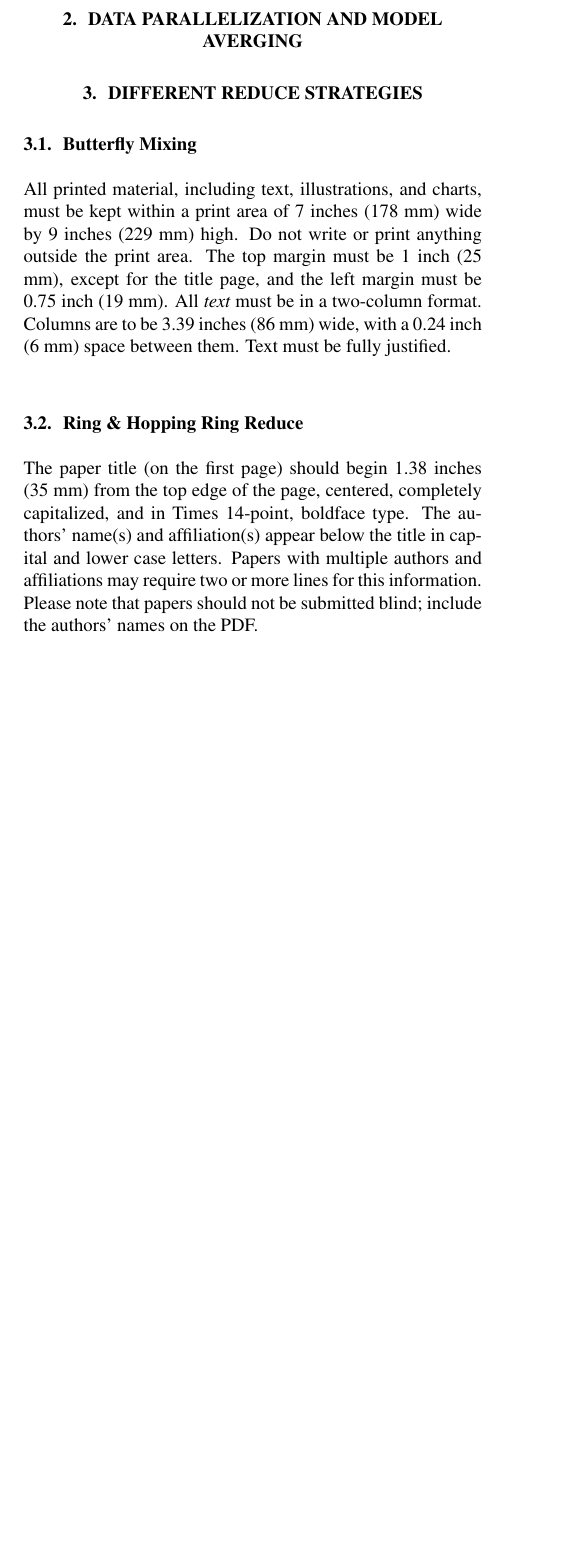
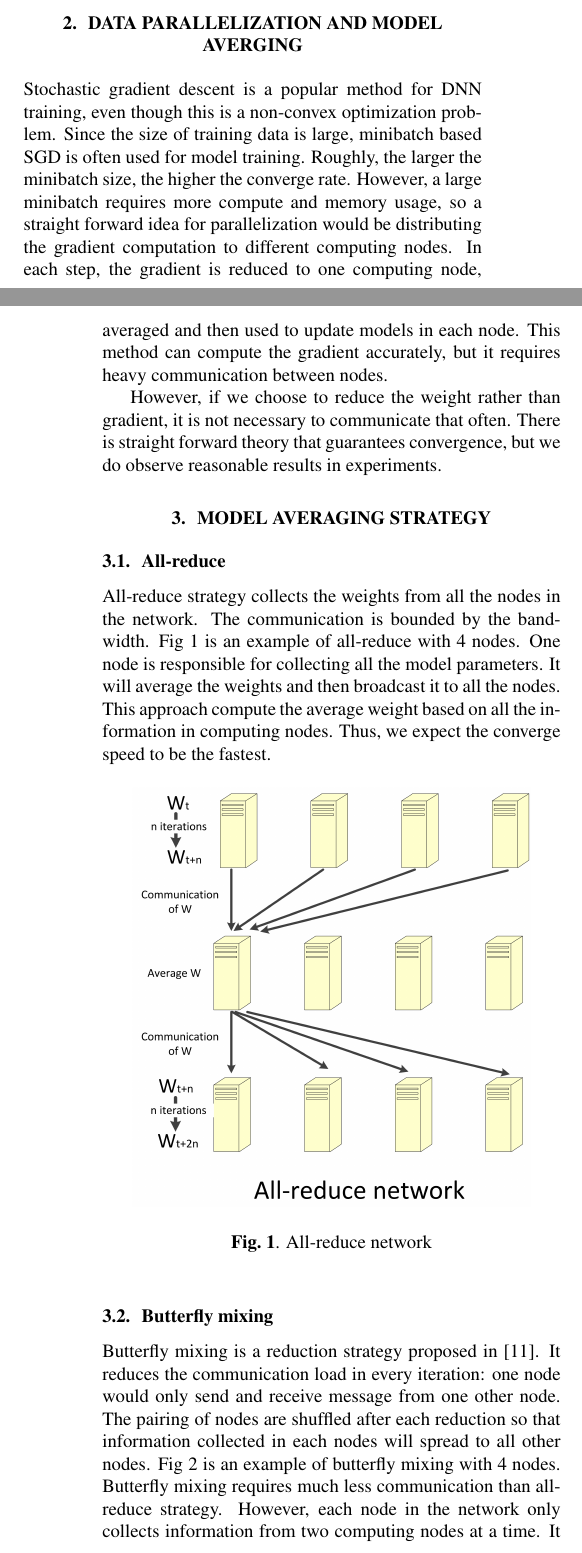
Before and after one commit to Shuang777/parallel_nntraining, a LaTeX paper (paper.tex): part of one column of page 1 of 2 before the commit and two parts of the columns of pages 1 and 2 of 4 after it, the two joined at a grey line, cut so that both start at the same text, the shorter picture padded with empty space. Compiled offline with pdfLaTeX.

Commit message:
add some figures

```diff
--- a/paper.tex
+++ b/paper.tex
@@ -12,14 +12,15 @@
 
 % Title.
 % ------
-\title{Investigation on Parallelization of Deep Neural Network Training using Multiple GPUs}
+\title{Parallel Training of Deep Neural Network using Model Averaging and Butterfly Mixing}
 %
 % Single address.
 % ---------------
-\name{Hang Su$^1$$^2$, Haoyu Chen$^1$, Nelson Morgan$^2$}
+\name{Hang Su$^{1,2}$, Haoyu Chen$^1$, Haihua Xu$^3$}
 \address{$^1$ International Computer Science Institute, Berkeley, California, US \\
 $^2$ Dept. of Electrical Engineering \& Computer Science, University of California, Berkeley, CA, USA \\
-{\small \tt \{suhang3240@gmail.com, williamchenthu@gmail.com\}}
+$^3$ Nanyang Technological University, Singapore \\
+{\small \tt \{suhang3240@gmail.com\}}
 }
 %
 % For example:
@@ -90,3 +104,34 @@ and a further improvement is done using natural gradient \cite{povey2014parallel
+\section{Data parallelization and Model Averging}
+Stochastic gradient descent is a popular method for DNN training, even though this is a non-convex optimization
+problem. Since the size of training data is large, minibatch based SGD is often used for model training.
+Roughly, the larger the minibatch size, the higher the converge rate. However, a large minibatch requires
+more compute and memory usage, so a straight forward idea for parallelization would be distributing the
+gradient computation to different computing nodes. In each step, the gradient is reduced to one computing node,
+averaged and then used to update models in each node. This method can compute the gradient accurately, but
+it requires heavy communication between nodes.
+
+However, if we choose to reduce the weight rather than gradient, it is not necessary to communicate that often. There
+is straight forward theory that guarantees convergence, but we do observe reasonable results in experiments.
 
 
-Butterfly mixing was proposed in \cite{zhao2013butterfly} to interleave communication with computation.
+\section{Model Averaging Strategy}
+\subsection{All-reduce}
+All-reduce strategy collects the weights from all the nodes in the network. The communication is bounded by
+the bandwidth. Fig~\ref{fig:allreduce} is an example of all-reduce with 4 nodes. One node is responsible for
+collecting all the model parameters. It will average the weights and then broadcast it to all the nodes.
+This approach compute the average weight based on all the information in computing nodes. Thus, we expect
+the converge speed to be the fastest.
+\begin{figure}[htb]
+  \centering
+  \includegraphics[width=0.42\textwidth]{allreduce.jpg}
+  \caption{All-reduce network}
+  \label{fig:allreduce}
+\end{figure}
+
+\subsection{Butterfly mixing}
+Butterfly mixing is a reduction strategy proposed in \cite{zhao2013butterfly}. It reduces the communication load in
+every iteration: one node would only send and receive message from one other node. The pairing of nodes are shuffled after
+each reduction so that information collected in each nodes will spread to all other nodes. Fig~\ref{fig:butterfly}
+is an example of butterfly mixing with 4 nodes. Butterfly mixing requires much less communication than all-reduce
+strategy. However, each node in the network only collects information from two computing nodes at a time.
+It takes $log(numNodes)$ communication to spread the message to the whole network. Thus, the converge speed
@@ -92,0 +142,10 @@ Butterfly mixing was proposed in \cite{zhao2013butterfly} to interleave communic
+  \caption{Butterfly mixing network}
+  \label{fig:butterfly}
+\end{figure}
+
+\subsection{Data exchange analysis}
+
+\section{Natural Gradient for Model Update}
+In stochastic gradient descent (SGD), the learning rate is often assumed to be a scalar $\alpha_t$ that may change over time,
+the update formula for model parameters $\theta_{t}$ is
+\begin{equation}
@@ -92,0 +156,13 @@ Butterfly mixing was proposed in \cite{zhao2013butterfly} to interleave communic
+However, according to Natural Gradient idea \cite{murata1999statistical,roux2008topmoumoute}, it is possible to replace
+the scalar with a symmetric positive definite matrix $E_t$, which is the inverse of the Fisher information matrix.
+\begin{equation}
+\theta_{t+1} = \theta_{t} + \alpha_t E_t g_t
+\end{equation}
+
+Suppose $x$ is the variable we are modeling, and $f(x;\theta)$ is the probability or likelihood of $x$ given parameters $\theta$, then the
+Fisher information matrix $I(\theta)$ is defined as
+\begin{equation}
+\frac{\partial}{\partial\theta}\log f(x;\theta)
+\end{equation}
+
+For large scale speech recognition, it is impossible to estimate Fisher information matrix and perform inversion,
@@ -93,7 +172,7 @@ Butterfly mixing was proposed in \cite{zhao2013butterfly} to interleave communic
 
 
-\section{Data parallelization and Model Averging}
+\section{Experimental Results}
+\subsection{Setup}
 
-\section{Different Reduce Strategies}
+\subsection{Switchboard}
 
-\subsection{Butterfly Mixing}
@@ -100,8 +184,3 @@ Butterfly mixing was proposed in \cite{zhao2013butterfly} to interleave communic
+  \label{fig:scaling}
+\end{figure}
 
-All printed material, including text, illustrations, and charts, must be kept
-within a print area of 7 inches (178 mm) wide by 9 inches (229 mm) high. Do
-not write or print anything outside the print area. The top margin must be 1
-inch (25 mm), except for the title page, and the left margin must be 0.75 inch
-(19 mm).  All {\it text} must be in a two-column format. Columns are to be 3.39
-inches (86 mm) wide, with a 0.24 inch (6 mm) space between them. Text must be
-fully justified.
@@ -108,10 +194,2 @@ fully justified.
 
-\subsection{Ring \& Hopping Ring Reduce}
 
-The paper title (on the first page) should begin 1.38 inches (35 mm) from the
-top edge of the page, centered, completely capitalized, and in Times 14-point,
-boldface type.  The authors' name(s) and affiliation(s) appear below the title
-in capital and lower case letters.  Papers with multiple authors and
-affiliations may require two or more lines for this information. Please note
-that papers should not be submitted blind; include the authors' names on the
-PDF.
```
Also changed, not shown: paper.bib (+26 -0 lines), time.dat (added, +8 -0 lines), Makefile, allreduce.jpg (added), butterfly.jpg (added), paper.tex (72 more changed lines), 2 other files.
